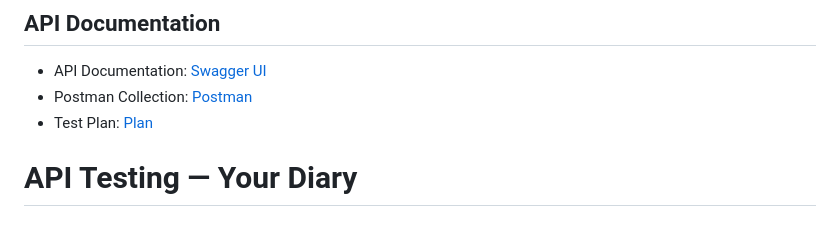
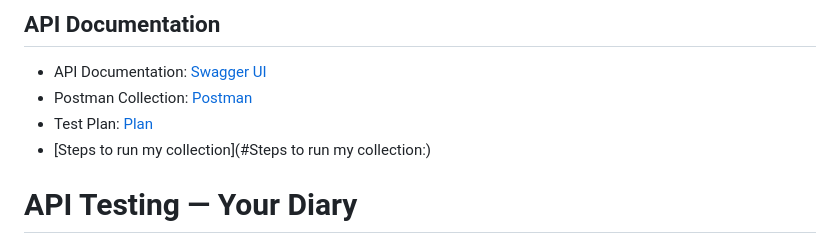
Before and after one commit to Ilkarion/APITesting_Your_diary, a Markdown page: README.md, the part around the change. Rendered like a GitHub page.

Commit message:
Add link to steps for running the collection

```diff
--- a/README.md
+++ b/README.md
@@ -3,6 +3,7 @@
 - API Documentation: [Swagger UI](https://ilkarion.github.io/APITesting_Your_diary/)
 - Postman Collection: [Postman](https://github.com/Ilkarion/APITesting_Your_diary/blob/main/Your-Diary%20API.postman_collection.json)
 - Test Plan: [Plan](https://github.com/Ilkarion/APITesting_Your_diary/blob/main/Test_Plan.md)
+- [Steps to run my collection](#Steps to run my collection:)
 
 
 # API Testing — Your Diary
```
